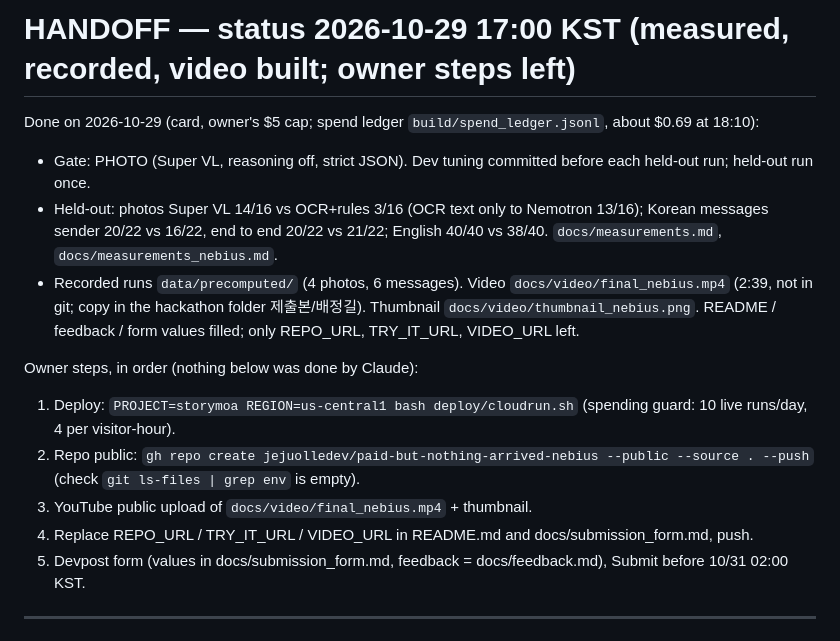
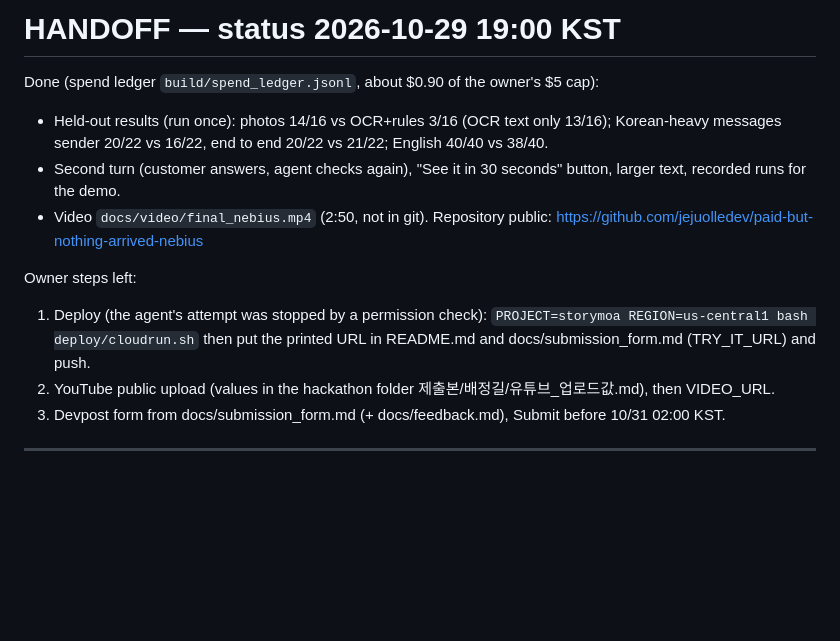
Before and after one commit to jejuolledev/paid-but-nothing-arrived-nebius, a Markdown page: HANDOFF.md, the part around the change. GitHub-like rendering; blank space fills up the shorter version.

Commit message:
HANDOFF status; thumbnail from the opening card
Co-Authored-By: Claude Opus 5.5 <noreply@anthropic.com>
Claude-Session: https://claude.ai/code/session_01B49dp5w47vjJWHe6x868bq

```diff
--- a/HANDOFF.md
+++ b/HANDOFF.md
@@ -1,18 +1,16 @@
-# HANDOFF — status 2026-10-29 17:00 KST (measured, recorded, video built; owner steps left)
+# HANDOFF — status 2026-10-29 19:00 KST
 
-Done on 2026-10-29 (card, owner's $5 cap; spend ledger `build/spend_ledger.jsonl`, about $0.69 at 18:10):
-- Gate: PHOTO (Super VL, reasoning off, strict JSON). Dev tuning committed before each held-out run; held-out run once.
-- Held-out: photos Super VL 14/16 vs OCR+rules 3/16 (OCR text only to Nemotron 13/16); Korean messages sender 20/22 vs 16/22,
-  end to end 20/22 vs 21/22; English 40/40 vs 38/40. `docs/measurements.md`, `docs/measurements_nebius.md`.
-- Recorded runs `data/precomputed/` (4 photos, 6 messages). Video `docs/video/final_nebius.mp4` (2:39, not in git; copy in the hackathon folder 제출본/배정길).
-  Thumbnail `docs/video/thumbnail_nebius.png`. README / feedback / form values filled; only REPO_URL, TRY_IT_URL, VIDEO_URL left.
+Done (spend ledger `build/spend_ledger.jsonl`, about $0.90 of the owner's $5 cap):
+- Held-out results (run once): photos 14/16 vs OCR+rules 3/16 (OCR text only 13/16); Korean-heavy messages sender 20/22 vs
+  16/22, end to end 20/22 vs 21/22; English 40/40 vs 38/40.
+- Second turn (customer answers, agent checks again), "See it in 30 seconds" button, larger text, recorded runs for the demo.
+- Video `docs/video/final_nebius.mp4` (2:50, not in git). Repository public: https://github.com/jejuolledev/paid-but-nothing-arrived-nebius
 
-Owner steps, in order (nothing below was done by Claude):
-1. Deploy: `PROJECT=storymoa REGION=us-central1 bash deploy/cloudrun.sh` (spending guard: 10 live runs/day, 4 per visitor-hour).
-2. Repo public: `gh repo create jejuolledev/paid-but-nothing-arrived-nebius --public --source . --push` (check `git ls-files | grep env` is empty).
-3. YouTube public upload of `docs/video/final_nebius.mp4` + thumbnail.
-4. Replace REPO_URL / TRY_IT_URL / VIDEO_URL in README.md and docs/submission_form.md, push.
-5. Devpost form (values in docs/submission_form.md, feedback = docs/feedback.md), Submit before 10/31 02:00 KST.
+Owner steps left:
+1. Deploy (the agent's attempt was stopped by a permission check): `PROJECT=storymoa REGION=us-central1 bash deploy/cloudrun.sh`
+   then put the printed URL in README.md and docs/submission_form.md (TRY_IT_URL) and push.
+2. YouTube public upload (values in the hackathon folder 제출본/배정길/유튜브_업로드값.md), then VIDEO_URL.
+3. Devpost form from docs/submission_form.md (+ docs/feedback.md), Submit before 10/31 02:00 KST.
 
 ---
 
```
